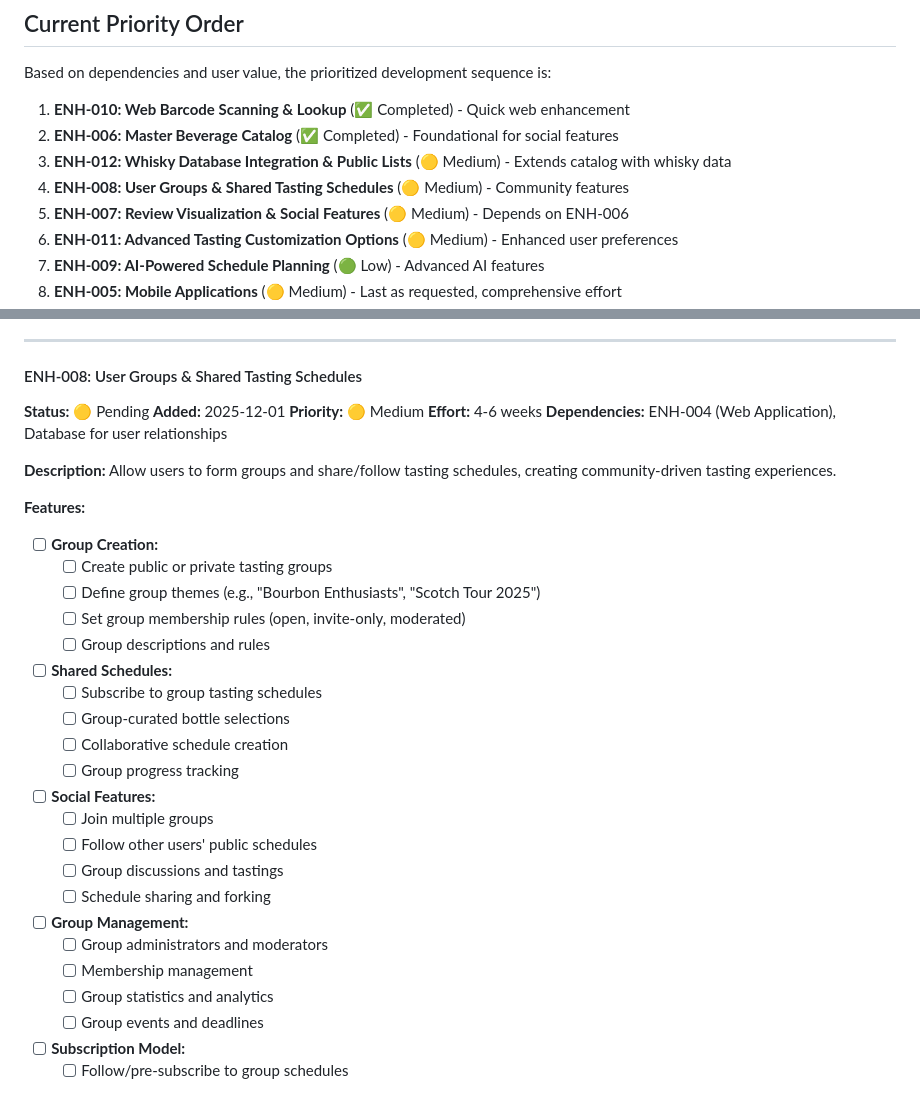
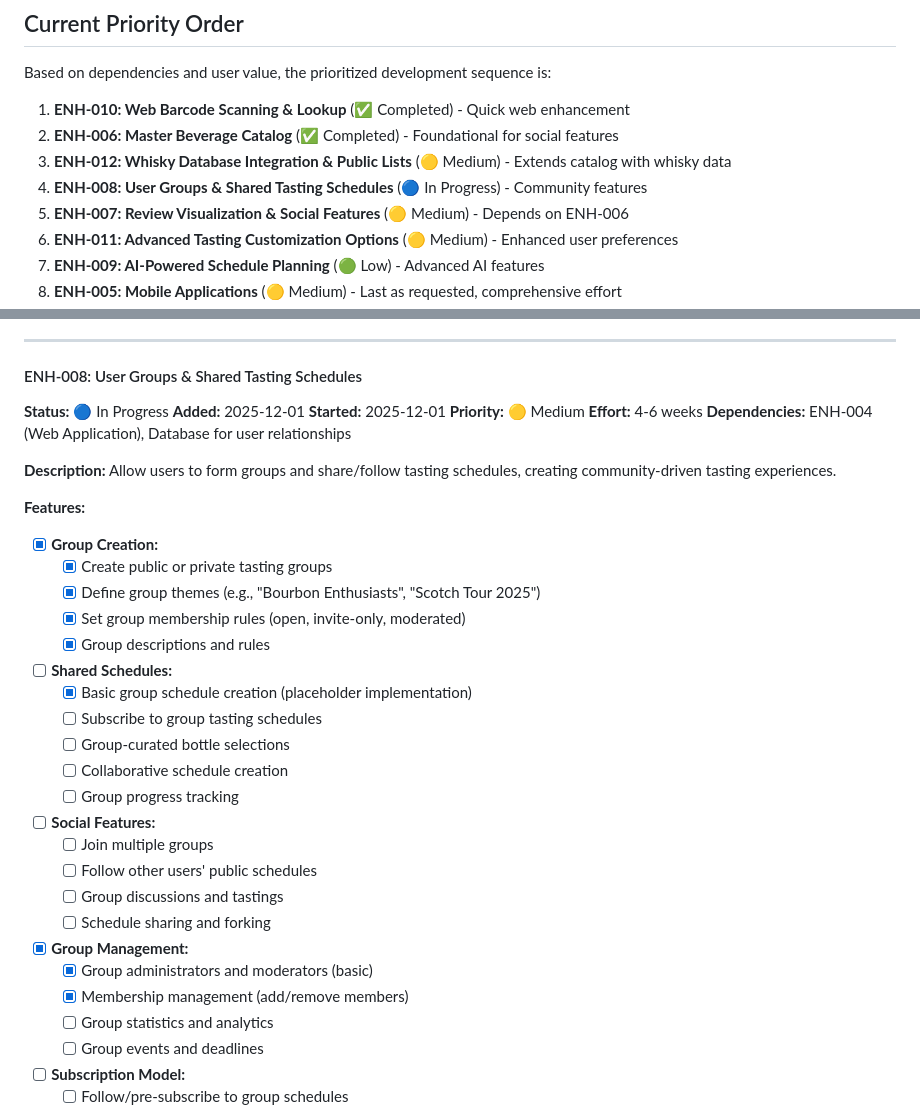
Before and after one commit to boisgada/dram-planner, a Markdown page: ENHANCEMENT_QUEUE.md, 2 parts joined by grey strips. Rendered like a GitHub page.

Commit message:
docs: Update ENH-008 status to In Progress with completed features marked
- Mark ENH-008 as In Progress
- Update features list to show completed group creation and basic management
- Note remaining work on shared schedules and social features

```diff
--- a/ENHANCEMENT_QUEUE.md
+++ b/ENHANCEMENT_QUEUE.md
@@ -23,7 +23,7 @@ Based on dependencies and user value, the prioritized development sequence is:
 1. **ENH-010: Web Barcode Scanning & Lookup** (✅ Completed) - Quick web enhancement
 2. **ENH-006: Master Beverage Catalog** (✅ Completed) - Foundational for social features
 3. **ENH-012: Whisky Database Integration & Public Lists** (🟡 Medium) - Extends catalog with whisky data
-4. **ENH-008: User Groups & Shared Tasting Schedules** (🟡 Medium) - Community features
+4. **ENH-008: User Groups & Shared Tasting Schedules** (🔵 In Progress) - Community features
 5. **ENH-007: Review Visualization & Social Features** (🟡 Medium) - Depends on ENH-006
 6. **ENH-011: Advanced Tasting Customization Options** (🟡 Medium) - Enhanced user preferences
 7. **ENH-009: AI-Powered Schedule Planning** (🟢 Low) - Advanced AI features
@@ -385,8 +385,9 @@ Add social features to view and compare tasting reviews from other users and vis
 ---
 
 #### ENH-008: User Groups & Shared Tasting Schedules
-**Status:** 🟡 Pending
+**Status:** 🔵 In Progress
 **Added:** 2025-12-01
+**Started:** 2025-12-01
 **Priority:** 🟡 Medium
 **Effort:** 4-6 weeks
 **Dependencies:** ENH-004 (Web Application), Database for user relationships
@@ -395,12 +396,13 @@ Add social features to view and compare tasting reviews from other users and vis
 Allow users to form groups and share/follow tasting schedules, creating community-driven tasting experiences.
 
 **Features:**
-- [ ] **Group Creation:**
-  - [ ] Create public or private tasting groups
-  - [ ] Define group themes (e.g., "Bourbon Enthusiasts", "Scotch Tour 2025")
-  - [ ] Set group membership rules (open, invite-only, moderated)
-  - [ ] Group descriptions and rules
+- [x] **Group Creation:**
+  - [x] Create public or private tasting groups
+  - [x] Define group themes (e.g., "Bourbon Enthusiasts", "Scotch Tour 2025")
+  - [x] Set group membership rules (open, invite-only, moderated)
+  - [x] Group descriptions and rules
 - [ ] **Shared Schedules:**
+  - [x] Basic group schedule creation (placeholder implementation)
   - [ ] Subscribe to group tasting schedules
   - [ ] Group-curated bottle selections
   - [ ] Collaborative schedule creation
@@ -410,9 +412,9 @@ Allow users to form groups and share/follow tasting schedules, creating communit
   - [ ] Follow other users' public schedules
   - [ ] Group discussions and tastings
   - [ ] Schedule sharing and forking
-- [ ] **Group Management:**
-  - [ ] Group administrators and moderators
-  - [ ] Membership management
+- [x] **Group Management:**
+  - [x] Group administrators and moderators (basic)
+  - [x] Membership management (add/remove members)
   - [ ] Group statistics and analytics
   - [ ] Group events and deadlines
 - [ ] **Subscription Model:**
```
